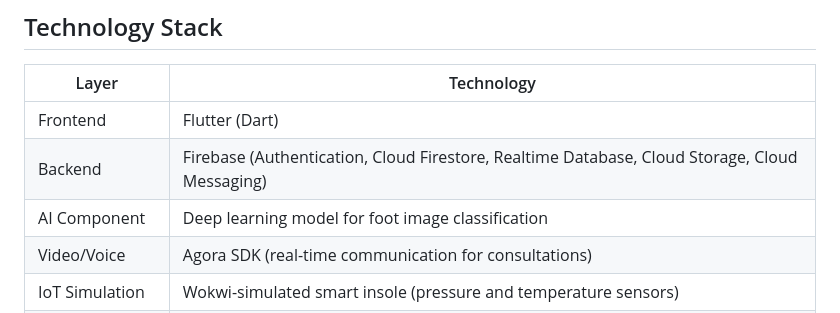
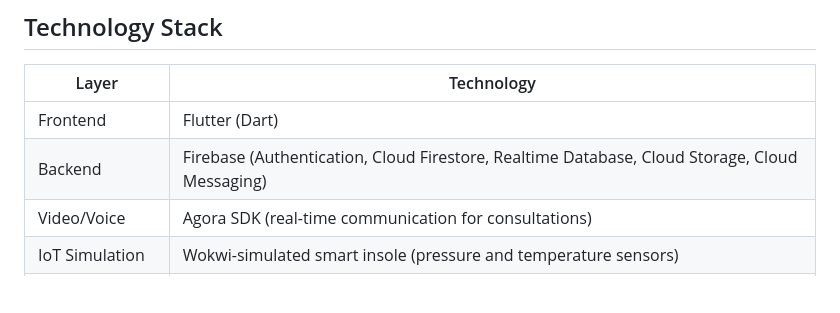
Before and after one commit to csstudentkaum/KHOTAA_APP, a Markdown page: README.md, the part around the change. Rendered like a GitHub page; blank space fills up the shorter version.

Commit message:
Update technology stack in README
Removed mention of AI component from the technology stack.

```diff
--- a/README.md
+++ b/README.md
@@ -30,7 +30,6 @@ The system serves two user roles:
 |-------|-----------|
 | Frontend | Flutter (Dart) |
 | Backend | Firebase (Authentication, Cloud Firestore, Realtime Database, Cloud Storage, Cloud Messaging) |
-| AI Component | Deep learning model for foot image classification |
 | Video/Voice | Agora SDK (real-time communication for consultations) |
 | IoT Simulation | Wokwi-simulated smart insole (pressure and temperature sensors) |
 | Target Platforms | Android, iOS |
```
